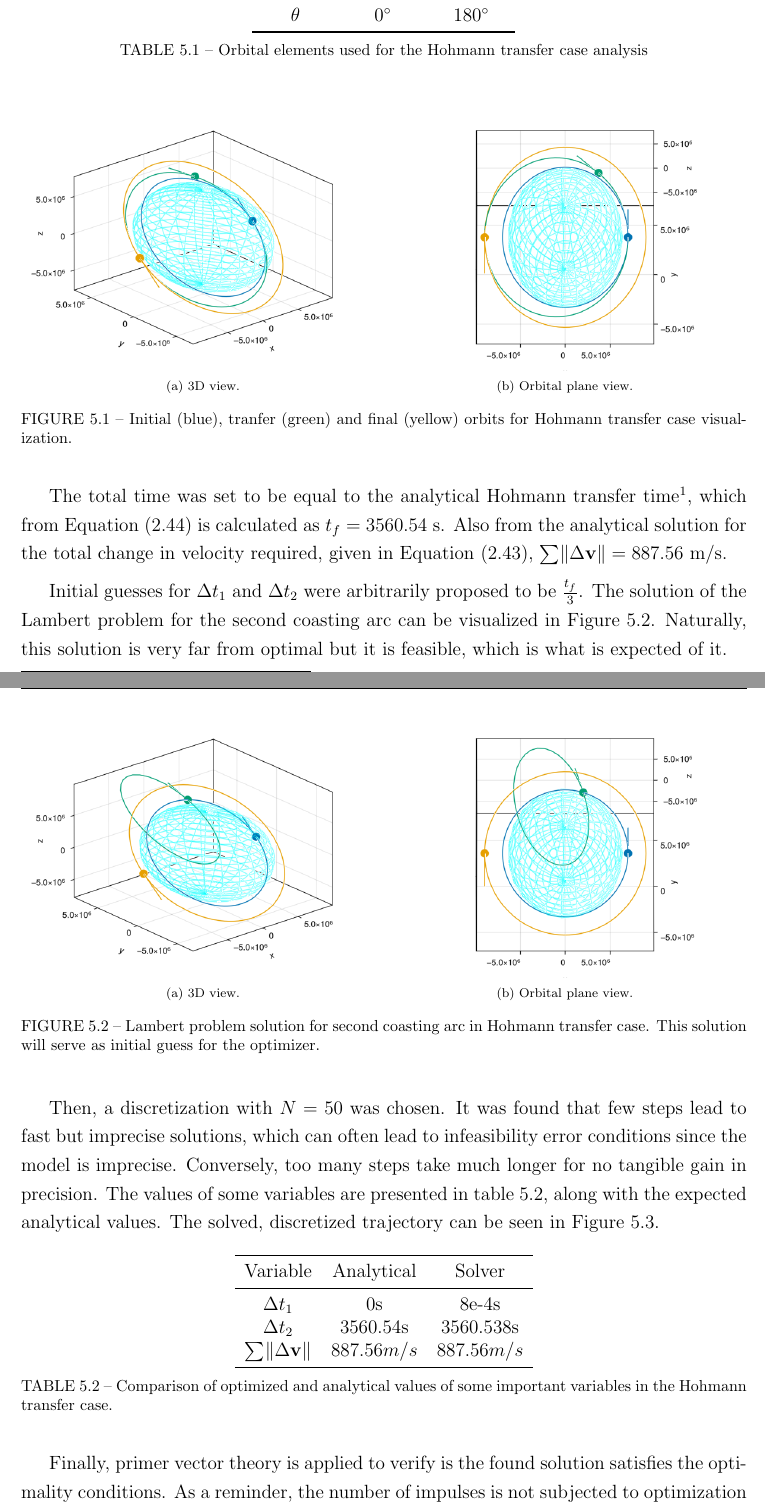
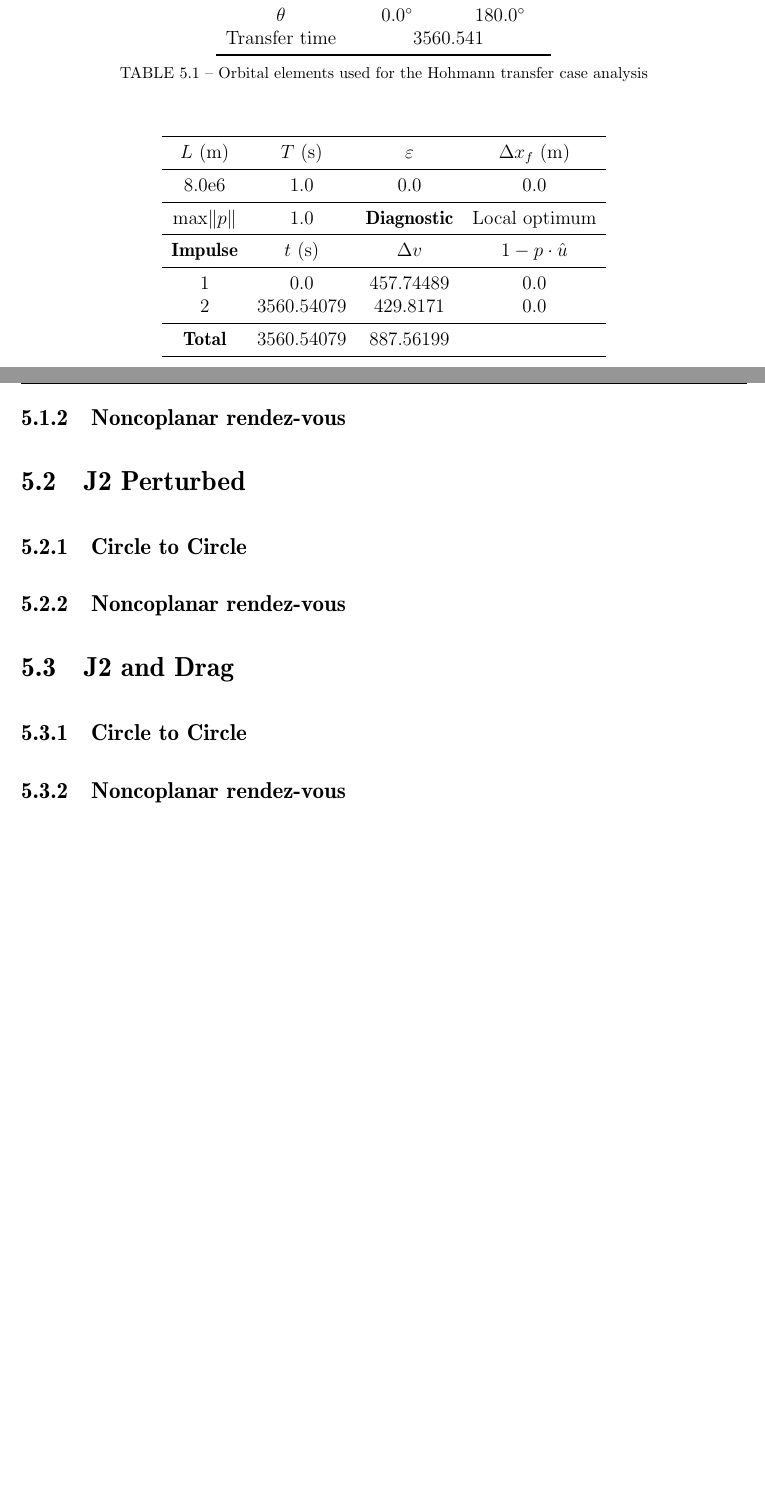
Before and after one commit to pekpuglia/TG, a LaTeX thesis (report/tese.tex, which reads report/text/resultados.tex): two parts of pages 37 and 38 of 44 before the commit and two parts of pages 36 and 37 of 42 after it, joined at a grey line, cut so that both start at the same text, the shorter picture padded with empty space. The pictures show the PDF file report/tese.pdf that the author committed with the source.

```diff
--- a/report/text/resultados.tex
+++ b/report/text/resultados.tex
@@ -1,3 +2,3 @@
 
-The theory and methods exposed previously are to be tested with concrete numerical examples, as well as be improved and expanded. In this chapter, an outline for expected results and deliverables of this work is given, as well as a simple numerical example: that of a Hohmann transfer in LEO.
+\subsection{Circle to Circle}
 
@@ -23,2 +6 @@
-\end{enumerate}
 
@@ -38,3 +14,0 @@
-        \(\Omega\) & \(0^\circ\)  & \(0^\circ\)  \\
-        \(\omega\) & \(0^\circ\)  & \(0^\circ\)  \\
-        \(\theta\) & \(0^\circ\)  & \(180^\circ\)  \\ \bottomrule
@@ -41,65 +19,27 @@
+        \(\omega\) & \(0.0^\circ\)  & \(0.0^\circ\)  \\
+        \(\theta\) & \(0.0^\circ\)  & \(180.0^\circ\)  \\
+        Transfer time & \multicolumn{2}{c}{\(3560.541\)} \\\bottomrule
     \end{tabular}
     \caption{Orbital elements used for the Hohmann transfer case analysis}
     \label{tab:hohmann_orb_elems}
 \end{table}
 
-\begin{figure}[htbp]
+
+
+
+
+
+\begin{table}[]
     \centering
-    \begin{subfigure}{0.49\textwidth}
-        \includegraphics[width=\textwidth]{img/hohmann_condition.png}
-        \caption{3D view.}
-    \end{subfigure}
-    \begin{subfigure}{0.49\textwidth}
-        \includegraphics[width=\textwidth]{img/hohmann_condition_in_plane.png}
-        \caption{Orbital plane view.}
-    \end{subfigure}
-    \caption{Initial (blue), tranfer (green) and final (yellow) orbits for Hohmann transfer case visualization.}
-    \label{fig:hohmann_condition}
-\end{figure}
-
-The total time was set to be equal to the analytical Hohmann transfer time\footnote{Methods for establishing how much time is needed for a certain maneuver shall be discussed in future results}, which from Equation~\eqref{eq:hohmann_time} is calculated as \(t_f = 3560.54\) s. Also from the analytical solution for the total change in velocity required, given in Equation~\eqref{eq:hohmann_deltav}, \(\sum \lVert \Delta \mathbf{v} \rVert = 887.56\) m/s.
-
-Initial guesses for \(\Delta t_1\) and \(\Delta t_2\) were arbitrarily proposed to be \(\frac{t_f}{3}\). The solution of the Lambert problem for the second coasting arc can be visualized in Figure~\ref{fig:hohmann_lambert}. Naturally, this solution is very far from optimal but it is feasible, which is what is expected of it.
-
-\begin{figure}[htbp]
-    \centering
-    \begin{subfigure}{0.49\textwidth}
-        \includegraphics[width=\textwidth]{img/hohmann_lambert_guess.png}
-        \caption{3D view.}
-    \end{subfigure}
-    \begin{subfigure}{0.49\textwidth}
-        \includegraphics[width=\textwidth]{img/hohmann_lambert_guess_in_plane.png}
-        \caption{Orbital plane view.}
-    \end{subfigure}
-    \caption{Lambert problem solution for second coasting arc in Hohmann transfer case. This solution will serve as initial guess for the optimizer.}
-    \label{fig:hohmann_lambert}
-\end{figure}
-
-Then, a discretization with \(N = 50\) was chosen. It was found that few steps lead to fast but imprecise solutions, which can often lead to infeasibility error conditions since the model is imprecise. Conversely, too many steps take much longer for no tangible gain in precision. The values of some variables are presented in table~\ref{tab:hohmann_results}, along with the expected analytical values. The solved, discretized trajectory can be seen in Figure~\ref{fig:hohmann_traj}.
-
-\begin{table}[htbp]
-    \centering
-    \begin{tabular}{ccc} \toprule
-        Variable & Analytical & Solver \\ \midrule
-        \(\Delta t_1\) & 0s & 8e-4s \\
-        \(\Delta t_2\) & 3560.54s & 3560.538s \\
-        \(\sum \lVert \Delta \mathbf{v} \rVert\) & \(887.56m/s\) & \(887.56m/s\) \\ \bottomrule
+    \begin{tabular}{cccc} \toprule
+    \(L\) (m) & \(T\) (s) & \(\varepsilon\) & \(\Delta x_{f}\) (m)    \\ \midrule
+    8.0e6          & 1.0          & 0.0                & 0.0                        \\ \midrule
+    \(\max \lVert p \rVert\) & 1.0     & \textbf{Diagnostic}   & Local optimum        \\ \midrule
+    \textbf{Impulse} & \(t\) (s) & \(\Delta v\) & \(1 - p \cdot \hat{u}\) \\ \midrule
+    1                 & 0.0          & 457.74489             & 0.0                    \\
+    2                 & 3560.54079          & 429.8171             & 0.0                    \\\midrule
+    \textbf{Total}   & 3560.54079          & 887.56199             &                     \\ \bottomrule
     \end{tabular}
-    \caption{Comparison of optimized and analytical values of some important variables in the Hohmann transfer case.}
-    \label{tab:hohmann_results}
 \end{table}
 
-\begin{figure}[htbp]
-    \centering
-    \begin{subfigure}{0.49\textwidth}
-        \includegraphics[width=\textwidth]{img/hohmann_solved.png}
-        \caption{3D view.}
-    \end{subfigure}
-    \begin{subfigure}{0.49\textwidth}
-        \includegraphics[width=\textwidth]{img/hohmann_solved_in_plane.png}
-        \caption{Orbital plane view.}
-    \end{subfigure}
-    \caption{Discretized transfer trajectory found by the numerical solver for the Hohmann transfer case.}
-    \label{fig:hohmann_traj}
-\end{figure}
 
@@ -109,5 +48,11 @@
-    \centering
-    \includegraphics[width=0.6\textwidth]{img/hohmann_primer_vector_history.png}
-    \caption{Primer vector norm and norm time-derivative trajectories for Hohmann transfer case.}
-    \label{fig:hohmann_primer_vec}
-\end{figure}
+\section{J2 Perturbed}
+
+\subsection{Circle to Circle}
+
+\subsection{Noncoplanar rendez-vous}
+
+\section{J2 and Drag}
+
+\subsection{Circle to Circle}
+
+\subsection{Noncoplanar rendez-vous}
```
Also changed, not shown: report/tese.pdf, report/text/resultados.tex (33 more changed lines), 6 other files.
